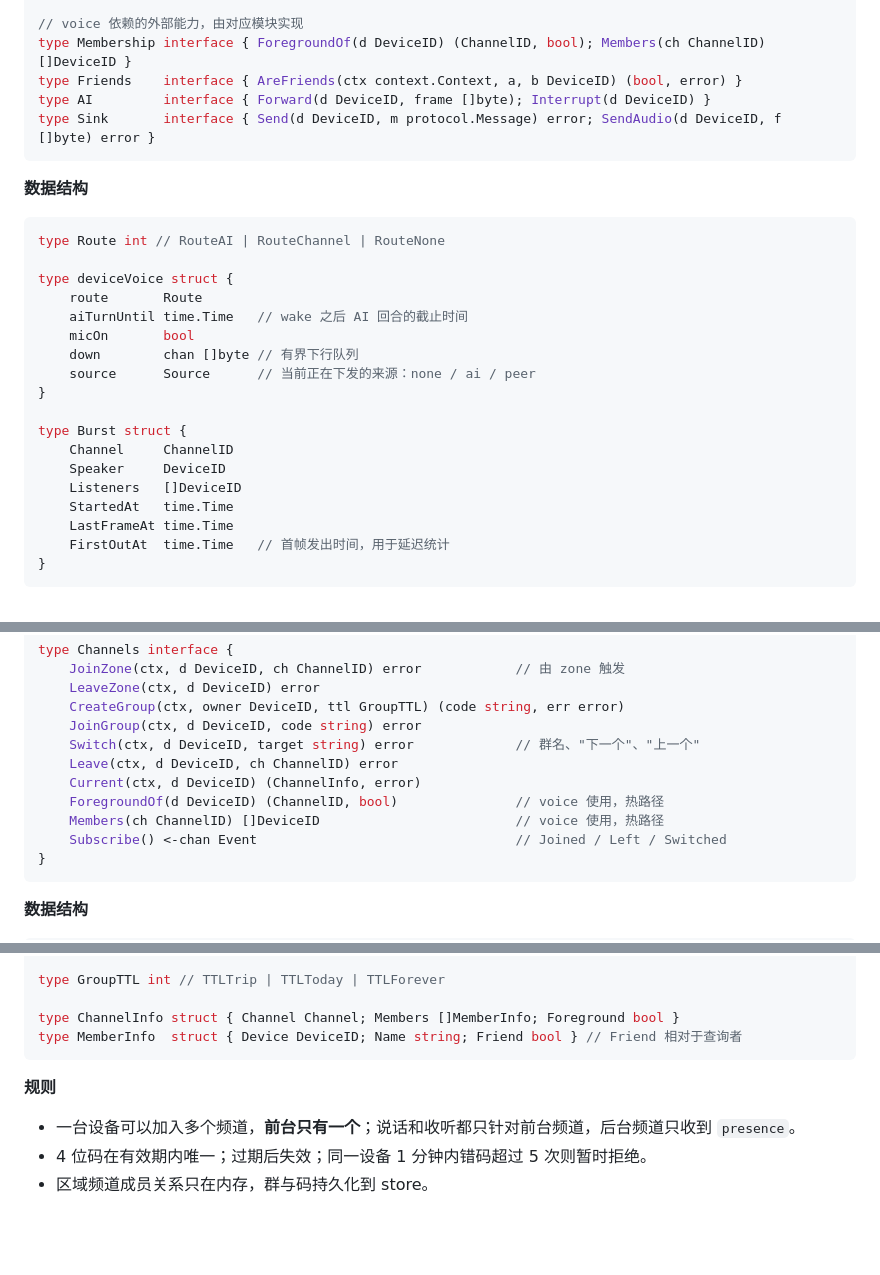
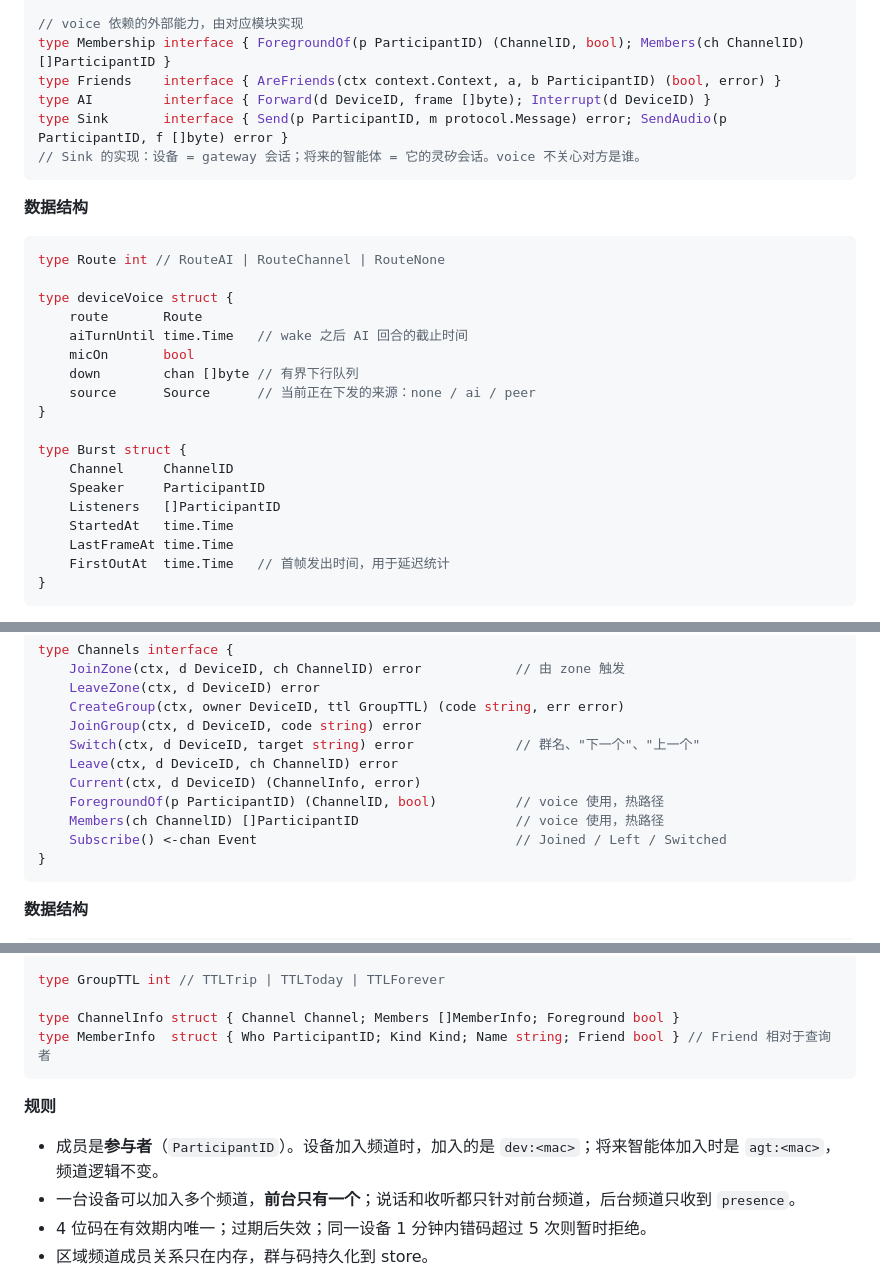
Before and after one commit to LiusCraft/palpable, a Markdown page: docs/modules.md, 3 parts joined by grey strips. GitHub-like rendering; blank space fills up the shorter version.

````diff
--- a/docs/modules.md
+++ b/docs/modules.md
@@ -201,10 +238,11 @@ type Router interface {
 }
 
 // voice 依赖的外部能力，由对应模块实现
-type Membership interface { ForegroundOf(d DeviceID) (ChannelID, bool); Members(ch ChannelID) []DeviceID }
-type Friends    interface { AreFriends(ctx context.Context, a, b DeviceID) (bool, error) }
+type Membership interface { ForegroundOf(p ParticipantID) (ChannelID, bool); Members(ch ChannelID) []ParticipantID }
+type Friends    interface { AreFriends(ctx context.Context, a, b ParticipantID) (bool, error) }
 type AI         interface { Forward(d DeviceID, frame []byte); Interrupt(d DeviceID) }
-type Sink       interface { Send(d DeviceID, m protocol.Message) error; SendAudio(d DeviceID, f []byte) error }
+type Sink       interface { Send(p ParticipantID, m protocol.Message) error; SendAudio(p ParticipantID, f []byte) error }
+// Sink 的实现：设备 = gateway 会话；将来的智能体 = 它的灵矽会话。voice 不关心对方是谁。
 ```
 
 **数据结构**
@@ -221,8 +259,8 @@ type deviceVoice struct {
 
 type Burst struct {
     Channel     ChannelID
-    Speaker     DeviceID
-    Listeners   []DeviceID
+    Speaker     ParticipantID
+    Listeners   []ParticipantID
     StartedAt   time.Time
     LastFrameAt time.Time
     FirstOutAt  time.Time   // 首帧发出时间，用于延迟统计
@@ -251,8 +289,8 @@ type Channels interface {
     Switch(ctx, d DeviceID, target string) error             // 群名、"下一个"、"上一个"
     Leave(ctx, d DeviceID, ch ChannelID) error
     Current(ctx, d DeviceID) (ChannelInfo, error)
-    ForegroundOf(d DeviceID) (ChannelID, bool)               // voice 使用，热路径
-    Members(ch ChannelID) []DeviceID                         // voice 使用，热路径
+    ForegroundOf(p ParticipantID) (ChannelID, bool)          // voice 使用，热路径
+    Members(ch ChannelID) []ParticipantID                    // voice 使用，热路径
     Subscribe() <-chan Event                                 // Joined / Left / Switched
 }
 ```
@@ -273,10 +311,11 @@ type Channel struct {
 type GroupTTL int // TTLTrip | TTLToday | TTLForever
 
 type ChannelInfo struct { Channel Channel; Members []MemberInfo; Foreground bool }
-type MemberInfo  struct { Device DeviceID; Name string; Friend bool } // Friend 相对于查询者
+type MemberInfo  struct { Who ParticipantID; Kind Kind; Name string; Friend bool } // Friend 相对于查询者
 ```
 
 **规则**
+- 成员是**参与者**（`ParticipantID`）。设备加入频道时，加入的是 `dev:<mac>`；将来智能体加入时是 `agt:<mac>`，频道逻辑不变。
 - 一台设备可以加入多个频道，**前台只有一个**；说话和收听都只针对前台频道，后台频道只收到 `presence`。
 - 4 位码在有效期内唯一；过期后失效；同一设备 1 分钟内错码超过 5 次则暂时拒绝。
 - 区域频道成员关系只在内存，群与码持久化到 store。
````
Also changed, not shown: other parts of docs/modules.md (+42 -2 lines), docs/architecture.md (+2 -0 lines), docs/tasks.md (+2 -2 lines).
